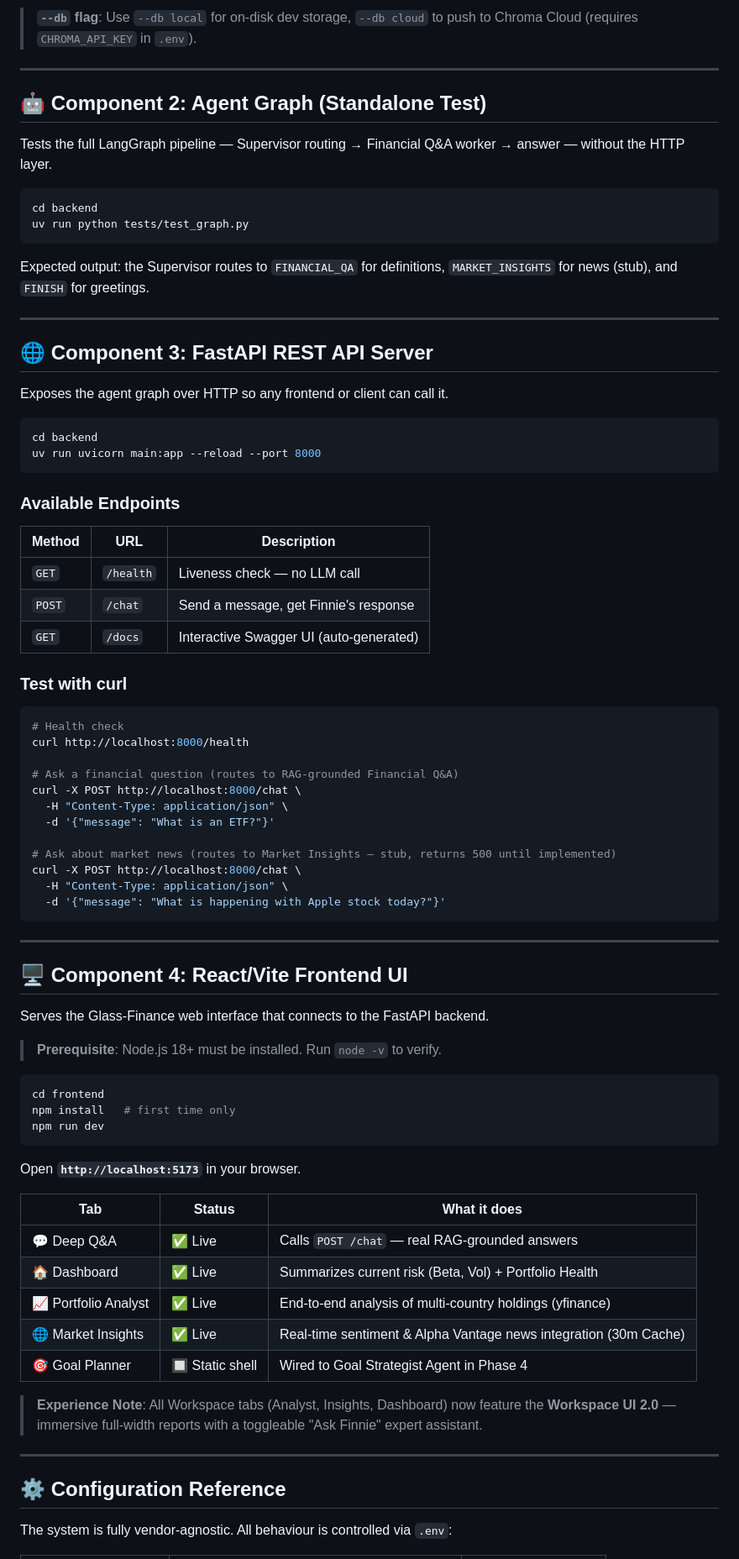
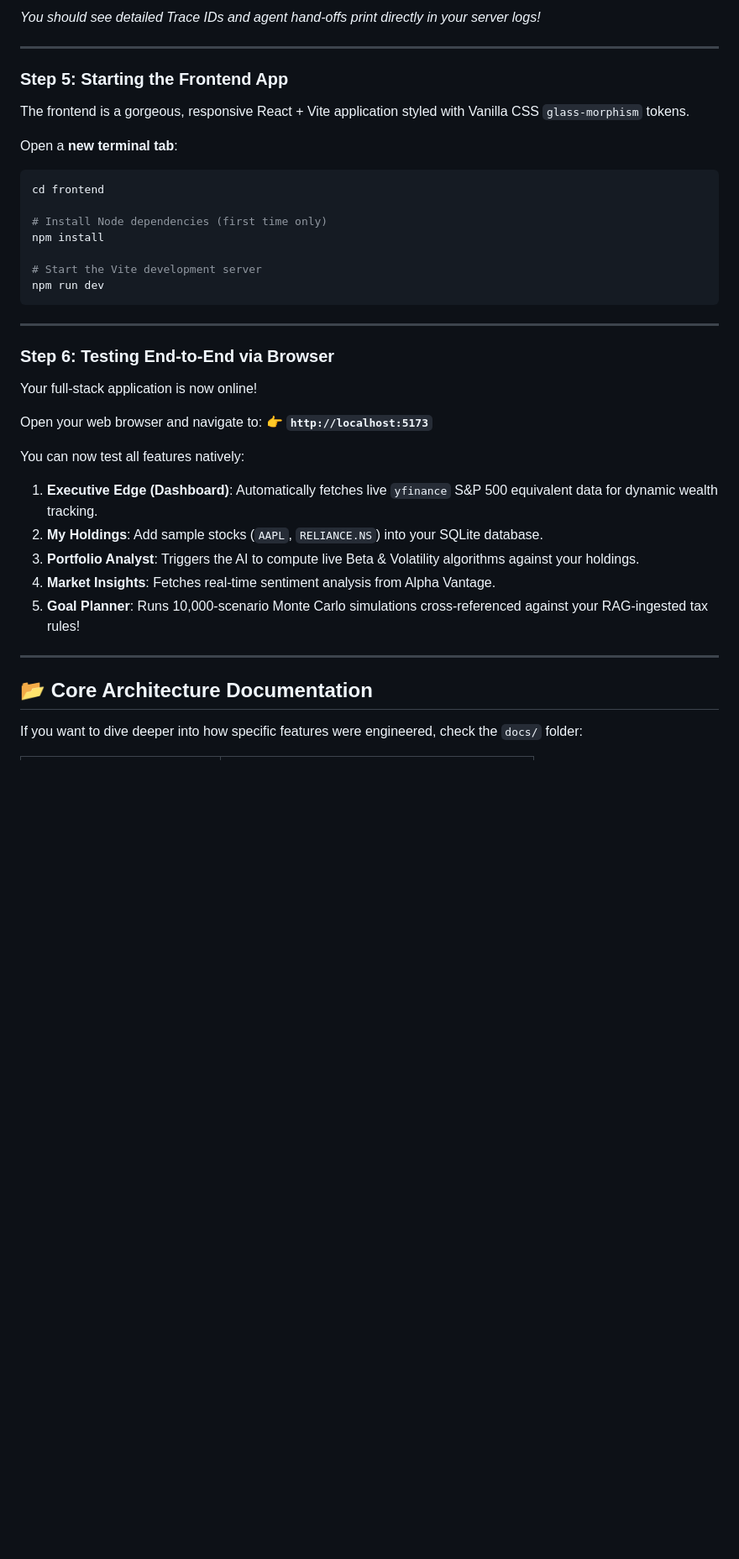
Before and after one commit to uthircloudnative/finnie-ai, a Markdown page: README.md, the part around one of its changes. Shown at 84% size. Rendered like a GitHub page; blank space fills up the shorter version.

````diff
--- a/README.md
+++ b/README.md
@@ -59,84 +86,42 @@ uv run python scripts/test_retrieval.py "What is an Index Fund?" USA
 ```
-
-> **`--db` flag**: Use `--db local` for on-disk dev storage, `--db cloud` to push to Chroma Cloud (requires `CHROMA_API_KEY` in `.env`).
+*You should see detailed Trace IDs and agent hand-offs print directly in your server logs!*
 
 ---
 
-## 🤖 Component 2: Agent Graph (Standalone Test)
+### Step 5: Starting the Frontend App
 
-Tests the full LangGraph pipeline — Supervisor routing → Financial Q&A worker → answer — without the HTTP layer.
+The frontend is a gorgeous, responsive React + Vite application styled with Vanilla CSS `glass-morphism` tokens.
 
+Open a **new terminal tab**:
 ```bash
-cd backend
-uv run python tests/test_graph.py
-```
+cd frontend
 
-Expected output: the Supervisor routes to `FINANCIAL_QA` for definitions, `MARKET_INSIGHTS` for news (stub), and `FINISH` for greetings.
+# Install Node dependencies (first time only)
+npm install
 
----
-
-## 🌐 Component 3: FastAPI REST API Server
-
-Exposes the agent graph over HTTP so any frontend or client can call it.
-
-```bash
-cd backend
-uv run uvicorn main:app --reload --port 8000
-```
-
-### Available Endpoints
-
-| Method | URL | Description |
-|---|---|---|
-| `GET` | `/health` | Liveness check — no LLM call |
-| `POST` | `/chat` | Send a message, get Finnie's response |
-| `GET` | `/docs` | Interactive Swagger UI (auto-generated) |
-
-### Test with curl
-```bash
-# Health check
-curl http://localhost:8000/health
-
-# Ask a financial question (routes to RAG-grounded Financial Q&A)
-curl -X POST http://localhost:8000/chat \
-  -H "Content-Type: application/json" \
-  -d '{"message": "What is an ETF?"}'
-
-# Ask about market news (routes to Market Insights — stub, returns 500 until implemented)
-curl -X POST http://localhost:8000/chat \
-  -H "Content-Type: application/json" \
-  -d '{"message": "What is happening with Apple stock today?"}'
+# Start the Vite development server
+npm run dev
 ```
 
 ---
 
-## 🖥️ Component 4: React/Vite Frontend UI
+### Step 6: Testing End-to-End via Browser
 
-Serves the Glass-Finance web interface that connects to the FastAPI backend.
+Your full-stack application is now online!
 
-> **Prerequisite**: Node.js 18+ must be installed. Run `node -v` to verify.
+Open your web browser and navigate to:
+👉 **`http://localhost:5173`**
 
-```bash
-cd frontend
-npm install   # first time only
-npm run dev
-```
-
-Open **`http://localhost:5173`** in your browser.
-
-| Tab | Status | What it does |
-|---|---|---|
-| 💬 Deep Q&A | ✅ Live | Calls `POST /chat` — real RAG-grounded answers |
-| 🏠 Dashboard | ✅ Live | Summarizes current risk (Beta, Vol) + Portfolio Health |
-| 📈 Portfolio Analyst | ✅ Live | End-to-end analysis of multi-country holdings (yfinance) |
-| 🌐 Market Insights | ✅ Live | Real-time sentiment & Alpha Vantage news integration (30m Cache) |
-| 🎯 Goal Planner | 🔲 Static shell | Wired to Goal Strategist Agent in Phase 4 |
-
-> **Experience Note**: All Workspace tabs (Analyst, Insights, Dashboard) now feature the **Workspace UI 2.0** — immersive full-width reports with a toggleable "Ask Finnie" expert assistant.
+You can now test all features natively:
+1. **Executive Edge (Dashboard)**: Automatically fetches live `yfinance` S&P 500 equivalent data for dynamic wealth tracking.
+2. **My Holdings**: Add sample stocks (`AAPL`, `RELIANCE.NS`) into your SQLite database.
+3. **Portfolio Analyst**: Triggers the AI to compute live Beta & Volatility algorithms against your holdings.
+4. **Market Insights**: Fetches real-time sentiment analysis from Alpha Vantage.
+5. **Goal Planner**: Runs 10,000-scenario Monte Carlo simulations cross-referenced against your RAG-ingested tax rules!
 
 ---
 
-## ⚙️ Configuration Reference
+## 📂 Core Architecture Documentation
 
-The system is fully vendor-agnostic. All behaviour is controlled via `.env`:
+If you want to dive deeper into how specific features were engineered, check the `docs/` folder:
 
````
Also changed, not shown: other parts of README.md (+69 -83 lines).
